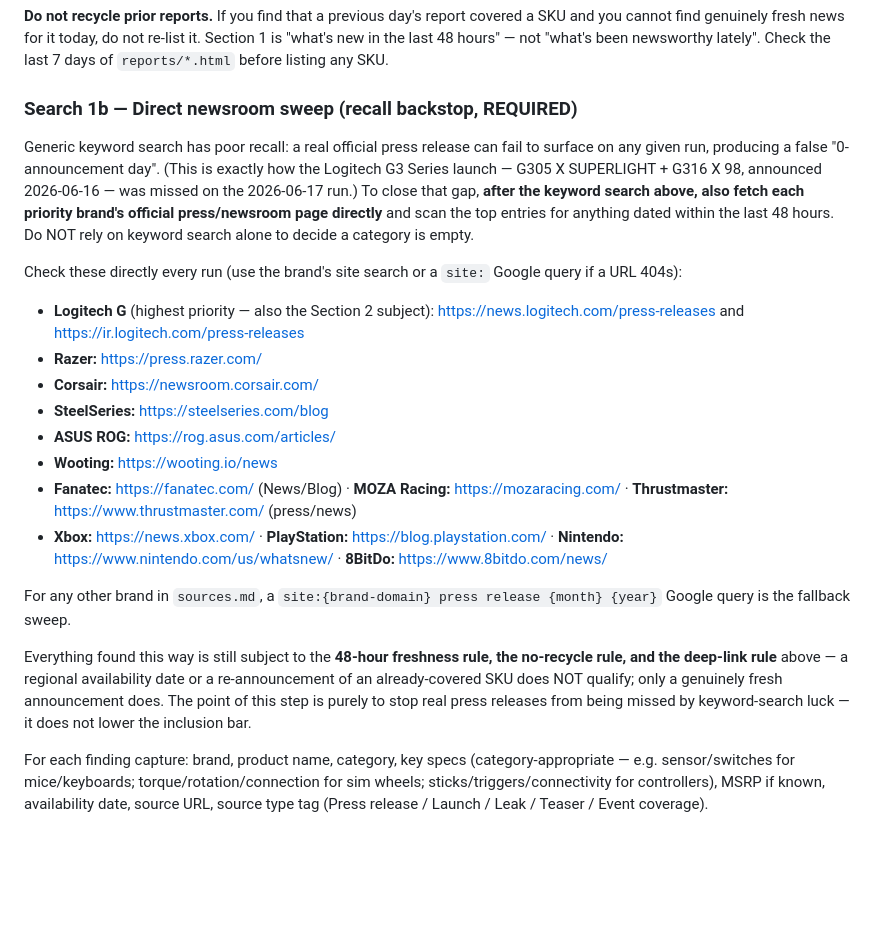
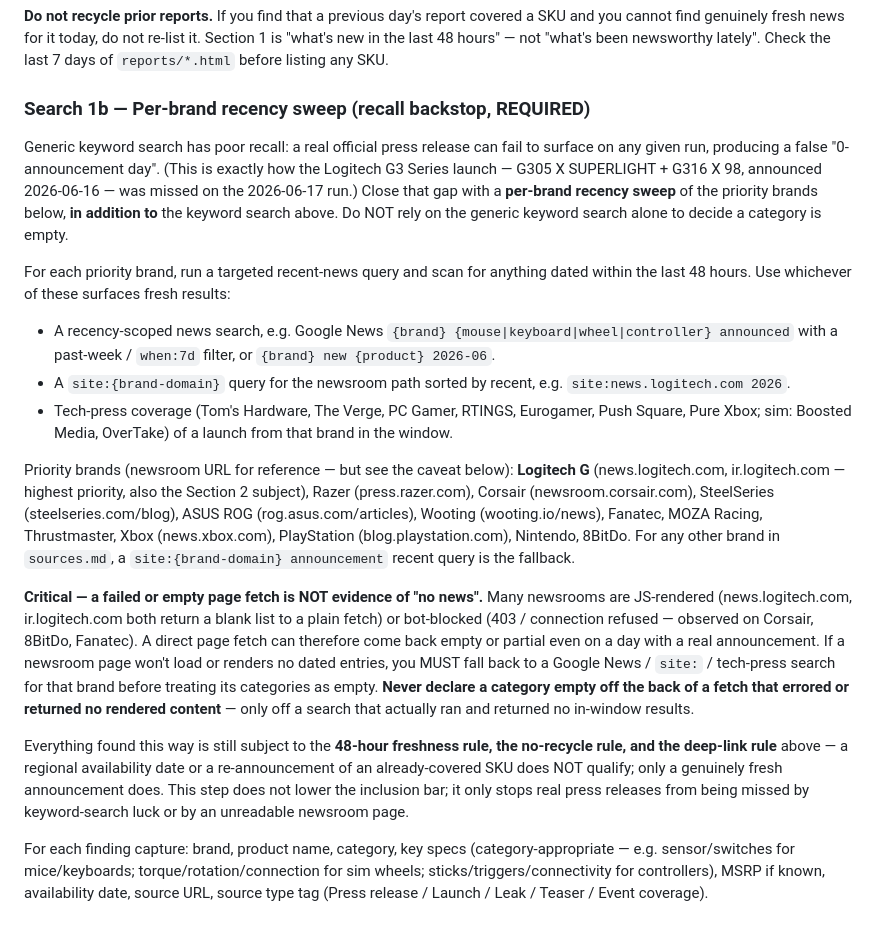
Before and after one commit to wwang17-crypto/gaming-peripherals-watch, a Markdown page: PROMPT.md, the part around the change. Rendered like a GitHub page; blank space fills up the shorter version.

Commit message:
Make Search 1b search-based, not page-fetch-based
Dry-run verification of the first Search 1b draft revealed the
direct-newsroom-fetch approach silently fails on the most important
brand: news.logitech.com / ir.logitech.com are JS-rendered and return
a blank list to a plain fetch (Corsair/8BitDo/Fanatec also 403). A
blank fetch looked identical to no-news -- the exact failure that
missed the G3 Series.

Rewrite the step to be search-query-based (Google News when:7d, site:
queries, tech-press coverage) with a hard rule: never declare a
category empty off a fetch that errored or rendered nothing -- only off
a search that actually returned no in-window results. A second neutral
dry-run confirmed the revised sweep surfaces the G305 X / G316 X launch.

Co-Authored-By: Claude Opus 4.8 (1M context) <noreply@anthropic.com>

```diff
--- a/PROMPT.md
+++ b/PROMPT.md
@@ -40,24 +40,21 @@ The post-generation audit verifies this: any Section 1 source older than 7 days
 
 **Do not recycle prior reports.** If you find that a previous day's report covered a SKU and you cannot find genuinely fresh news for it today, do not re-list it. Section 1 is "what's new in the last 48 hours" — not "what's been newsworthy lately". Check the last 7 days of `reports/*.html` before listing any SKU.
 
-### Search 1b — Direct newsroom sweep (recall backstop, REQUIRED)
+### Search 1b — Per-brand recency sweep (recall backstop, REQUIRED)
 
-Generic keyword search has poor recall: a real official press release can fail to surface on any given run, producing a false "0-announcement day". (This is exactly how the Logitech G3 Series launch — G305 X SUPERLIGHT + G316 X 98, announced 2026-06-16 — was missed on the 2026-06-17 run.) To close that gap, **after the keyword search above, also fetch each priority brand's official press/newsroom page directly** and scan the top entries for anything dated within the last 48 hours. Do NOT rely on keyword search alone to decide a category is empty.
+Generic keyword search has poor recall: a real official press release can fail to surface on any given run, producing a false "0-announcement day". (This is exactly how the Logitech G3 Series launch — G305 X SUPERLIGHT + G316 X 98, announced 2026-06-16 — was missed on the 2026-06-17 run.) Close that gap with a **per-brand recency sweep** of the priority brands below, **in addition to** the keyword search above. Do NOT rely on the generic keyword search alone to decide a category is empty.
 
-Check these directly every run (use the brand's site search or a `site:` Google query if a URL 404s):
+For each priority brand, run a targeted recent-news query and scan for anything dated within the last 48 hours. Use whichever of these surfaces fresh results:
 
-- **Logitech G** (highest priority — also the Section 2 subject): https://news.logitech.com/press-releases and https://ir.logitech.com/press-releases
-- **Razer:** https://press.razer.com/
-- **Corsair:** https://newsroom.corsair.com/
-- **SteelSeries:** https://steelseries.com/blog
-- **ASUS ROG:** https://rog.asus.com/articles/
-- **Wooting:** https://wooting.io/news
-- **Fanatec:** https://fanatec.com/ (News/Blog) · **MOZA Racing:** https://mozaracing.com/ · **Thrustmaster:** https://www.thrustmaster.com/ (press/news)
-- **Xbox:** https://news.xbox.com/ · **PlayStation:** https://blog.playstation.com/ · **Nintendo:** https://www.nintendo.com/us/whatsnew/ · **8BitDo:** https://www.8bitdo.com/news/
+- A recency-scoped news search, e.g. Google News `{brand} {mouse|keyboard|wheel|controller} announced` with a past-week / `when:7d` filter, or `{brand} new {product} 2026-06`.
+- A `site:{brand-domain}` query for the newsroom path sorted by recent, e.g. `site:news.logitech.com 2026`.
+- Tech-press coverage (Tom's Hardware, The Verge, PC Gamer, RTINGS, Eurogamer, Push Square, Pure Xbox; sim: Boosted Media, OverTake) of a launch from that brand in the window.
 
-For any other brand in `sources.md`, a `site:{brand-domain} press release {month} {year}` Google query is the fallback sweep.
+Priority brands (newsroom URL for reference — but see the caveat below): **Logitech G** (news.logitech.com, ir.logitech.com — highest priority, also the Section 2 subject), Razer (press.razer.com), Corsair (newsroom.corsair.com), SteelSeries (steelseries.com/blog), ASUS ROG (rog.asus.com/articles), Wooting (wooting.io/news), Fanatec, MOZA Racing, Thrustmaster, Xbox (news.xbox.com), PlayStation (blog.playstation.com), Nintendo, 8BitDo. For any other brand in `sources.md`, a `site:{brand-domain} announcement` recent query is the fallback.
 
-Everything found this way is still subject to the **48-hour freshness rule, the no-recycle rule, and the deep-link rule** above — a regional availability date or a re-announcement of an already-covered SKU does NOT qualify; only a genuinely fresh announcement does. The point of this step is purely to stop real press releases from being missed by keyword-search luck — it does not lower the inclusion bar.
+**Critical — a failed or empty page fetch is NOT evidence of "no news".** Many newsrooms are JS-rendered (news.logitech.com, ir.logitech.com both return a blank list to a plain fetch) or bot-blocked (403 / connection refused — observed on Corsair, 8BitDo, Fanatec). A direct page fetch can therefore come back empty or partial even on a day with a real announcement. If a newsroom page won't load or renders no dated entries, you MUST fall back to a Google News / `site:` / tech-press search for that brand before treating its categories as empty. **Never declare a category empty off the back of a fetch that errored or returned no rendered content** — only off a search that actually ran and returned no in-window results.
+
+Everything found this way is still subject to the **48-hour freshness rule, the no-recycle rule, and the deep-link rule** above — a regional availability date or a re-announcement of an already-covered SKU does NOT qualify; only a genuinely fresh announcement does. This step does not lower the inclusion bar; it only stops real press releases from being missed by keyword-search luck or by an unreadable newsroom page.
 
 For each finding capture: brand, product name, category, key specs (category-appropriate — e.g. sensor/switches for mice/keyboards; torque/rotation/connection for sim wheels; sticks/triggers/connectivity for controllers), MSRP if known, availability date, source URL, source type tag (Press release / Launch / Leak / Teaser / Event coverage).
 
```
